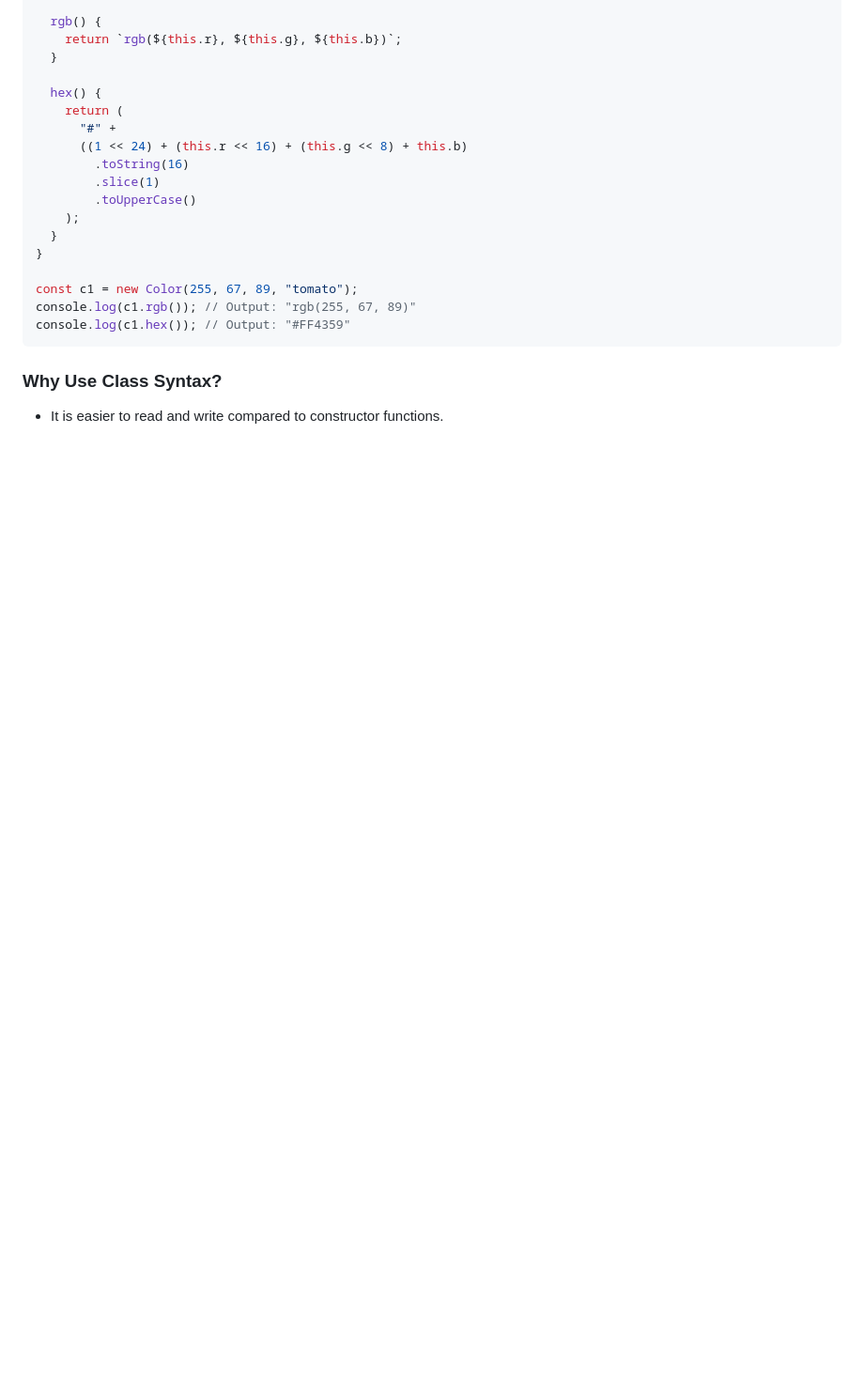
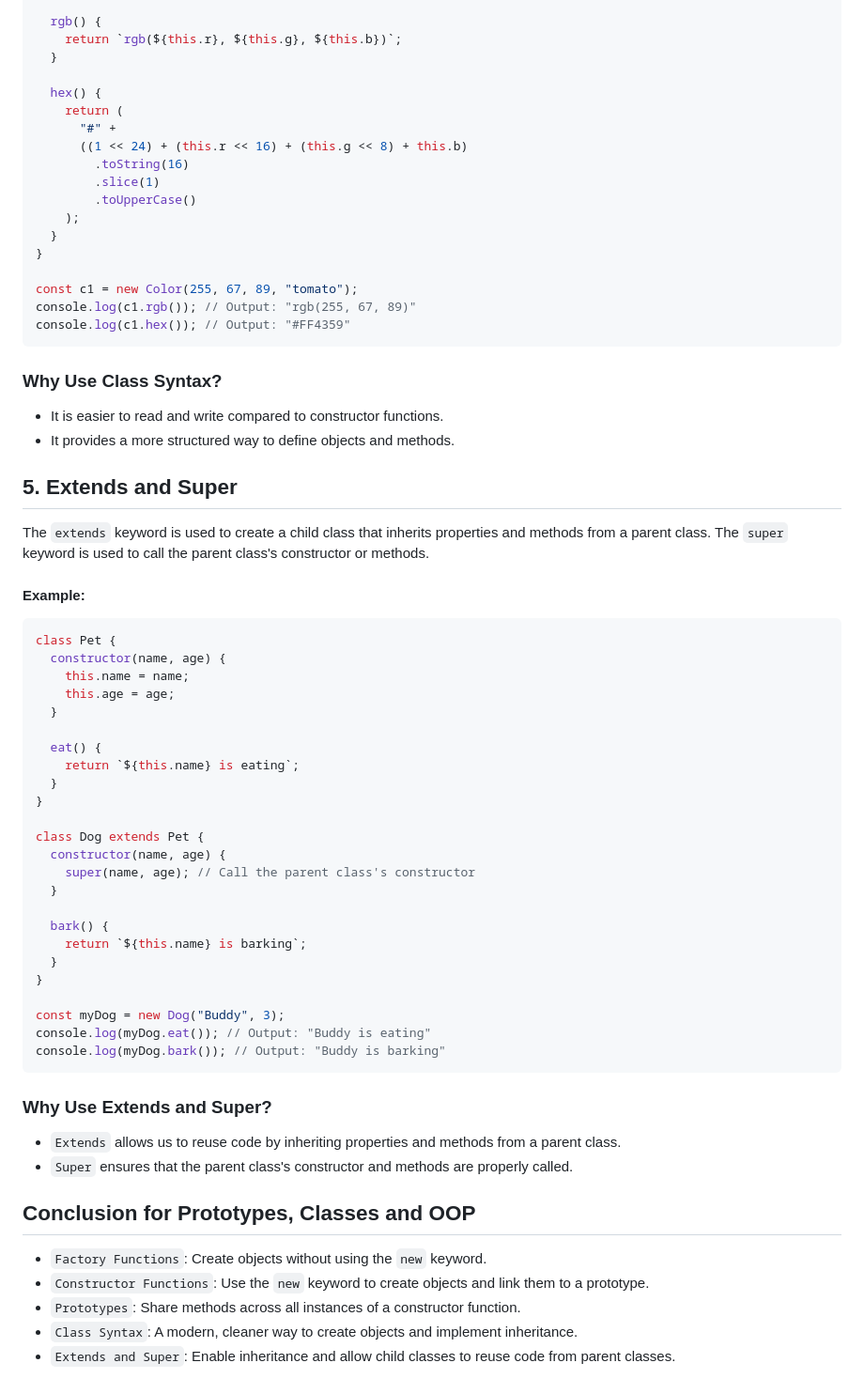
Before and after one commit to luisc8487/Fundamentals-of-JavaScript, a Markdown page: README.md, the part around the change. Shown at 94% size. Rendered like a GitHub page; blank space fills up the shorter version.

Commit message:
added extends, super and conclusion

````diff
--- a/README.md
+++ b/README.md
@@ -1076,4 +1076,52 @@ console.log(c1.hex()); // Output: "#FF4359"
 ```
 
 ### Why Use Class Syntax?
+
 - It is easier to read and write compared to constructor functions.
+- It provides a more structured way to define objects and methods.
+
+## 5. Extends and Super
+
+The `extends` keyword is used to create a child class that inherits properties and methods from a parent class. The `super` keyword is used to call the parent class's constructor or methods.
+
+#### Example:
+
+```js
+class Pet {
+  constructor(name, age) {
+    this.name = name;
+    this.age = age;
+  }
+
+  eat() {
+    return `${this.name} is eating`;
+  }
+}
+
+class Dog extends Pet {
+  constructor(name, age) {
+    super(name, age); // Call the parent class's constructor
+  }
+
+  bark() {
+    return `${this.name} is barking`;
+  }
+}
+
+const myDog = new Dog("Buddy", 3);
+console.log(myDog.eat()); // Output: "Buddy is eating"
+console.log(myDog.bark()); // Output: "Buddy is barking"
+```
+
+### Why Use Extends and Super?
+
+- `Extends` allows us to reuse code by inheriting properties and methods from a parent class.
+- `Super` ensures that the parent class's constructor and methods are properly called.
+
+## Conclusion for Prototypes, Classes and OOP
+
+- `Factory Functions`: Create objects without using the `new` keyword.
+- `Constructor Functions`: Use the `new` keyword to create objects and link them to a prototype.
+- `Prototypes`: Share methods across all instances of a constructor function.
+- `Class Syntax`: A modern, cleaner way to create objects and implement inheritance.
+- `Extends and Super`: Enable inheritance and allow child classes to reuse code from parent classes.
````
